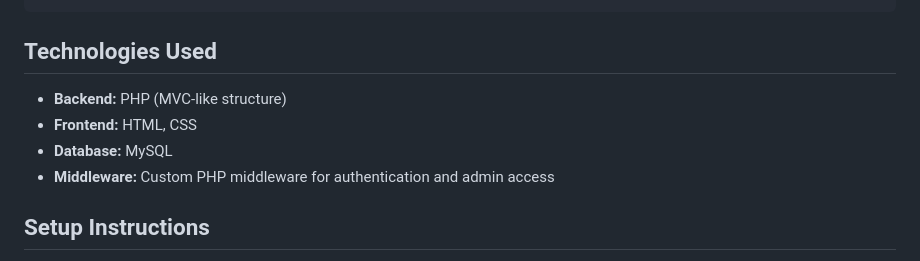
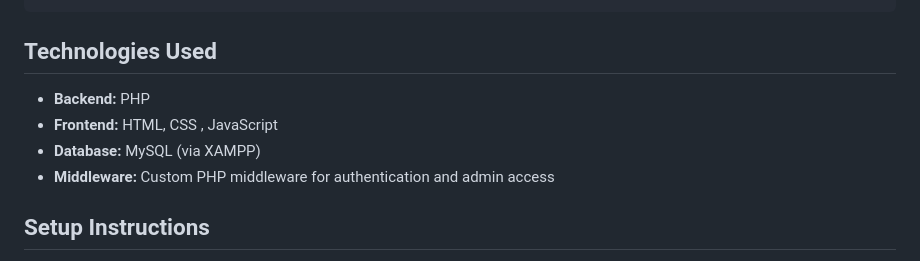
Before and after one commit to dionasadiiku/assesment-dionasadiku, a Markdown page: README.md, the part around the change. Rendered like a GitHub page.

```diff
--- a/README.md
+++ b/README.md
@@ -70,9 +70,9 @@ DIONA-ASSESSMENT/
 
 ## Technologies Used
 
-- **Backend:** PHP (MVC-like structure)
-- **Frontend:** HTML, CSS
-- **Database:** MySQL
+- **Backend:** PHP
+- **Frontend:** HTML, CSS , JavaScript
+- **Database:** MySQL  (via XAMPP)
 - **Middleware:** Custom PHP middleware for authentication and admin access
 
 ## Setup Instructions
```
